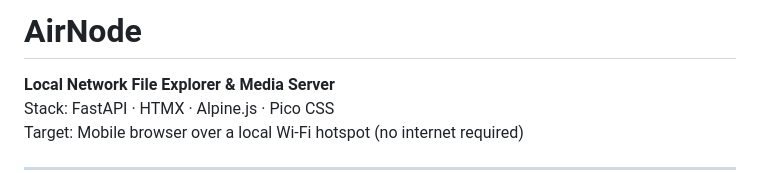
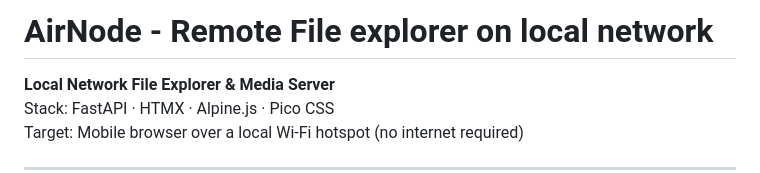
Before and after one commit to Bensonmusonda/AirNode, a Markdown page: README.md, the part around the change. Drawn GitHub-style.

```diff
--- a/README.md
+++ b/README.md
@@ -1,4 +1,4 @@
-# AirNode
+# AirNode - Remote File explorer on local network
 
 **Local Network File Explorer & Media Server**
 Stack: FastAPI · HTMX · Alpine.js · Pico CSS
```
